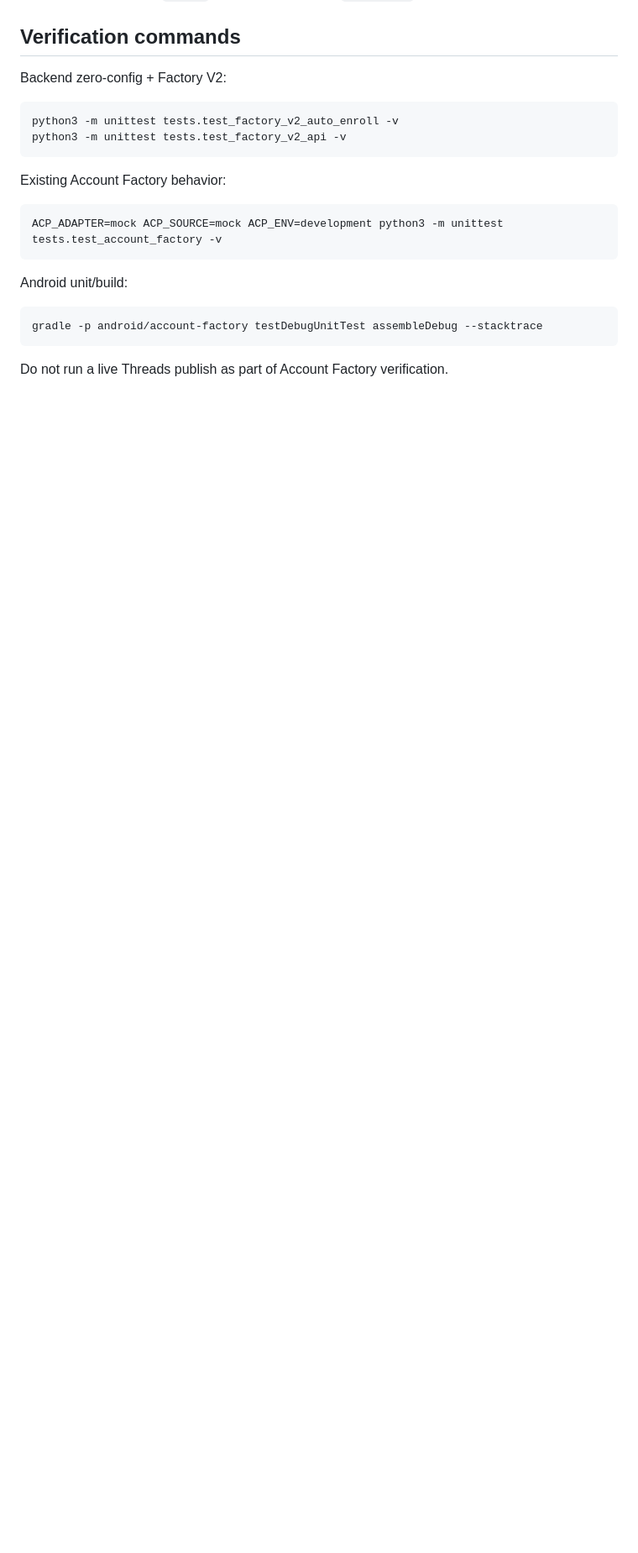
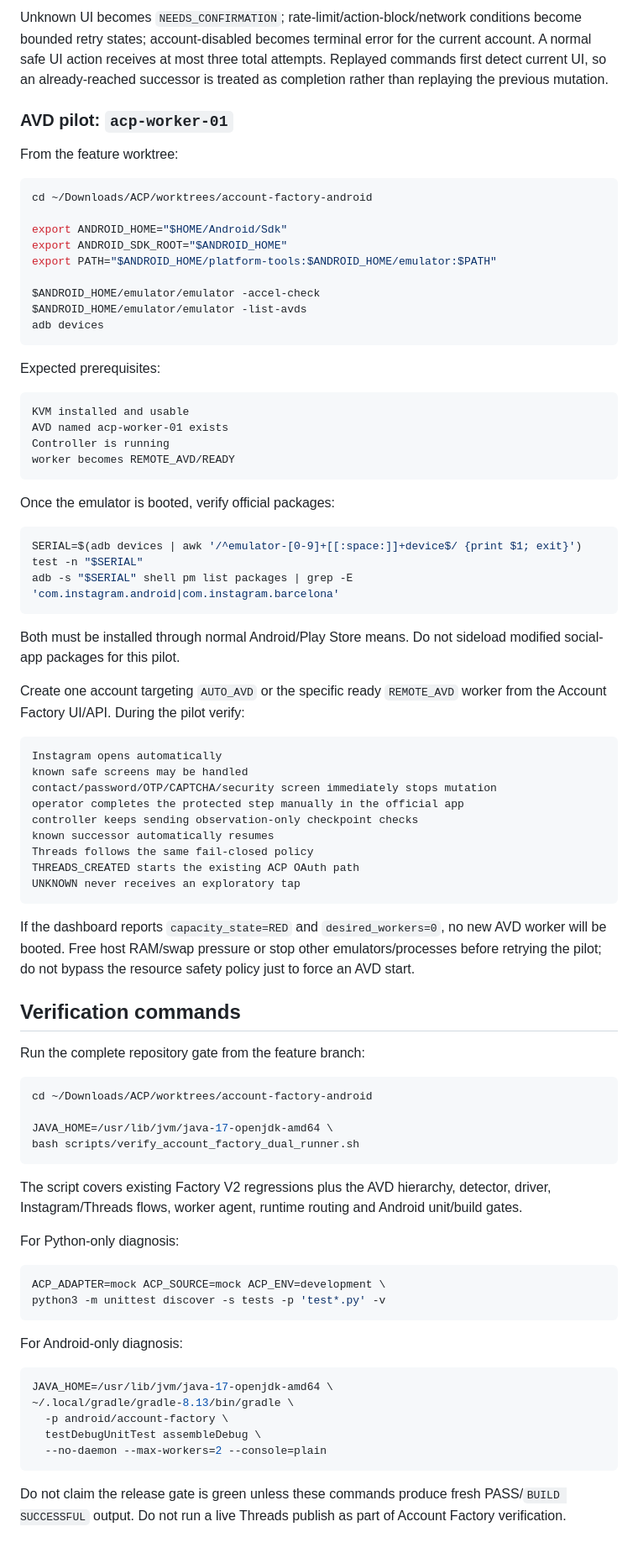
Before and after one commit to luongdo03x-byte/acp-affiliate-pipeline, a Markdown page: docs/ACP_ACCOUNT_FACTORY_RUNBOOK.md, the part around one of its changes. Shown at 84% size. GitHub-like rendering; blank space fills up the shorter version.

Commit message:
docs: add fail closed AVD automation pilot

````diff
--- a/docs/ACP_ACCOUNT_FACTORY_RUNBOOK.md
+++ b/docs/ACP_ACCOUNT_FACTORY_RUNBOOK.md
@@ -174,22 +251,84 @@ The Android app keeps compatibility with its existing networking layer; the Cont
+Unknown UI becomes `NEEDS_CONFIRMATION`; rate-limit/action-block/network conditions become bounded retry states; account-disabled becomes terminal error for the current account. A normal safe UI action receives at most three total attempts. Replayed commands first detect current UI, so an already-reached successor is treated as completion rather than replaying the previous mutation.
+
+### AVD pilot: `acp-worker-01`
+
+From the feature worktree:
+
+```bash
+cd ~/Downloads/ACP/worktrees/account-factory-android
+
+export ANDROID_HOME="$HOME/Android/Sdk"
+export ANDROID_SDK_ROOT="$ANDROID_HOME"
+export PATH="$ANDROID_HOME/platform-tools:$ANDROID_HOME/emulator:$PATH"
+
+$ANDROID_HOME/emulator/emulator -accel-check
+$ANDROID_HOME/emulator/emulator -list-avds
+adb devices
+```
+
+Expected prerequisites:
+
+```text
+KVM installed and usable
+AVD named acp-worker-01 exists
+Controller is running
+worker becomes REMOTE_AVD/READY
+```
+
+Once the emulator is booted, verify official packages:
+
+```bash
+SERIAL=$(adb devices | awk '/^emulator-[0-9]+[[:space:]]+device$/ {print $1; exit}')
+test -n "$SERIAL"
+adb -s "$SERIAL" shell pm list packages | grep -E 'com.instagram.android|com.instagram.barcelona'
+```
+
+Both must be installed through normal Android/Play Store means. Do not sideload modified social-app packages for this pilot.
+
+Create one account targeting `AUTO_AVD` or the specific ready `REMOTE_AVD` worker from the Account Factory UI/API. During the pilot verify:
+
+```text
+Instagram opens automatically
+known safe screens may be handled
+contact/password/OTP/CAPTCHA/security screen immediately stops mutation
+operator completes the protected step manually in the official app
+controller keeps sending observation-only checkpoint checks
+known successor automatically resumes
+Threads follows the same fail-closed policy
+THREADS_CREATED starts the existing ACP OAuth path
+UNKNOWN never receives an exploratory tap
+```
+
+If the dashboard reports `capacity_state=RED` and `desired_workers=0`, no new AVD worker will be booted. Free host RAM/swap pressure or stop other emulators/processes before retrying the pilot; do not bypass the resource safety policy just to force an AVD start.
+
 ## Verification commands
 
-Backend zero-config + Factory V2:
+Run the complete repository gate from the feature branch:
 
 ```bash
-python3 -m unittest tests.test_factory_v2_auto_enroll -v
-python3 -m unittest tests.test_factory_v2_api -v
+cd ~/Downloads/ACP/worktrees/account-factory-android
+
+JAVA_HOME=/usr/lib/jvm/java-17-openjdk-amd64 \
+bash scripts/verify_account_factory_dual_runner.sh
 ```
 
-Existing Account Factory behavior:
+The script covers existing Factory V2 regressions plus the AVD hierarchy, detector, driver, Instagram/Threads flows, worker agent, runtime routing and Android unit/build gates.
+
+For Python-only diagnosis:
 
 ```bash
-ACP_ADAPTER=mock ACP_SOURCE=mock ACP_ENV=development python3 -m unittest tests.test_account_factory -v
+ACP_ADAPTER=mock ACP_SOURCE=mock ACP_ENV=development \
+python3 -m unittest discover -s tests -p 'test*.py' -v
 ```
 
-Android unit/build:
+For Android-only diagnosis:
 
 ```bash
-gradle -p android/account-factory testDebugUnitTest assembleDebug --stacktrace
+JAVA_HOME=/usr/lib/jvm/java-17-openjdk-amd64 \
+~/.local/gradle/gradle-8.13/bin/gradle \
+  -p android/account-factory \
+  testDebugUnitTest assembleDebug \
+  --no-daemon --max-workers=2 --console=plain
 ```
 
-Do not run a live Threads publish as part of Account Factory verification.
+Do not claim the release gate is green unless these commands produce fresh PASS/`BUILD SUCCESSFUL` output. Do not run a live Threads publish as part of Account Factory verification.
````
Also changed, not shown: other parts of docs/ACP_ACCOUNT_FACTORY_RUNBOOK.md (+80 -3 lines).
